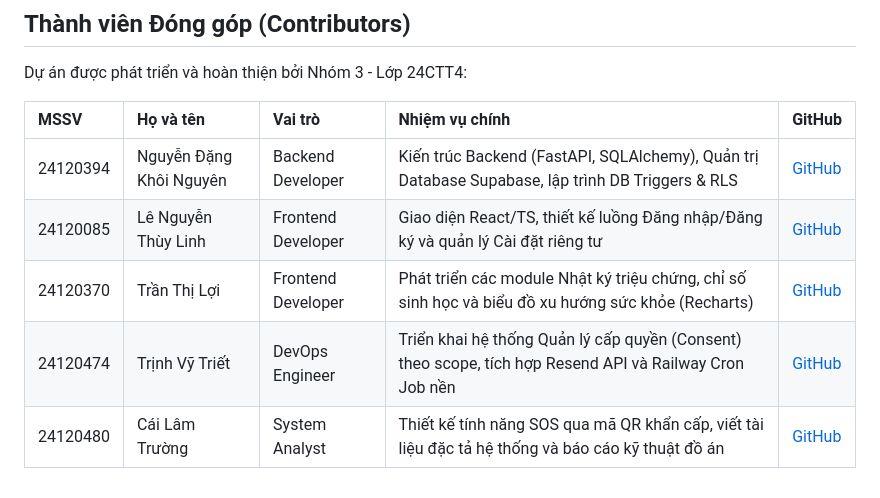
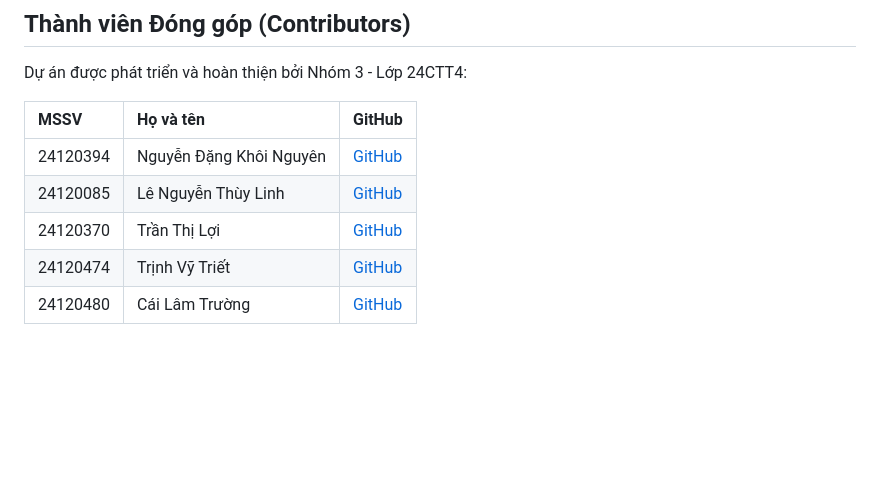
Before and after one commit to ImSoul0511/Medical_Diary, a Markdown page: README.md, the part around the change. GitHub-like rendering; blank space fills up the shorter version.

Commit message:
docs: simplify contributors table to name and github only

```diff
--- a/README.md
+++ b/README.md
@@ -182,10 +182,10 @@ MEDICAL_DIARY/
 
 Dự án được phát triển và hoàn thiện bởi Nhóm 3 - Lớp 24CTT4:
 
-| MSSV | Họ và tên | Vai trò | Nhiệm vụ chính | GitHub |
-| :--- | :--- | :--- | :--- | :--- |
-| 24120394 | Nguyễn Đặng Khôi Nguyên | Backend Developer | Kiến trúc Backend (FastAPI, SQLAlchemy), Quản trị Database Supabase, lập trình DB Triggers & RLS | [GitHub](https://github.com/username) |
-| 24120085 | Lê Nguyễn Thùy Linh | Frontend Developer | Giao diện React/TS, thiết kế luồng Đăng nhập/Đăng ký và quản lý Cài đặt riêng tư | [GitHub](https://github.com/username) |
-| 24120370 | Trần Thị Lợi | Frontend Developer | Phát triển các module Nhật ký triệu chứng, chỉ số sinh học và biểu đồ xu hướng sức khỏe (Recharts) | [GitHub](https://github.com/username) |
-| 24120474 | Trịnh Vỹ Triết | DevOps Engineer | Triển khai hệ thống Quản lý cấp quyền (Consent) theo scope, tích hợp Resend API và Railway Cron Job nền | [GitHub](https://github.com/username) |
-| 24120480 | Cái Lâm Trường | System Analyst | Thiết kế tính năng SOS qua mã QR khẩn cấp, viết tài liệu đặc tả hệ thống và báo cáo kỹ thuật đồ án | [GitHub](https://github.com/username) |
+| MSSV | Họ và tên | GitHub |
+| :--- | :--- | :--- |
+| 24120394 | Nguyễn Đặng Khôi Nguyên | [GitHub](https://github.com/username) |
+| 24120085 | Lê Nguyễn Thùy Linh | [GitHub](https://github.com/username) |
+| 24120370 | Trần Thị Lợi | [GitHub](https://github.com/username) |
+| 24120474 | Trịnh Vỹ Triết | [GitHub](https://github.com/username) |
+| 24120480 | Cái Lâm Trường | [GitHub](https://github.com/username) |
```
